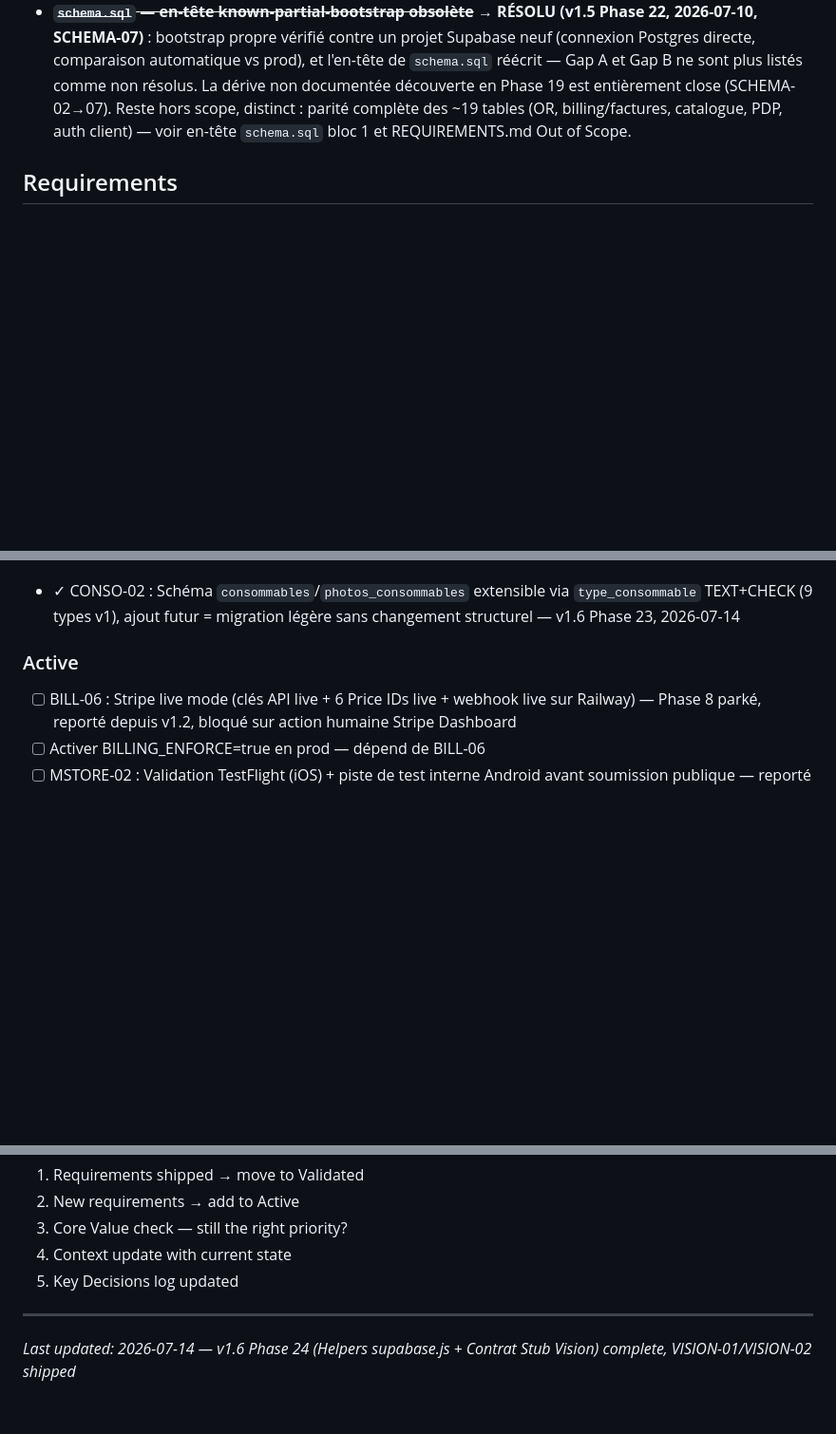
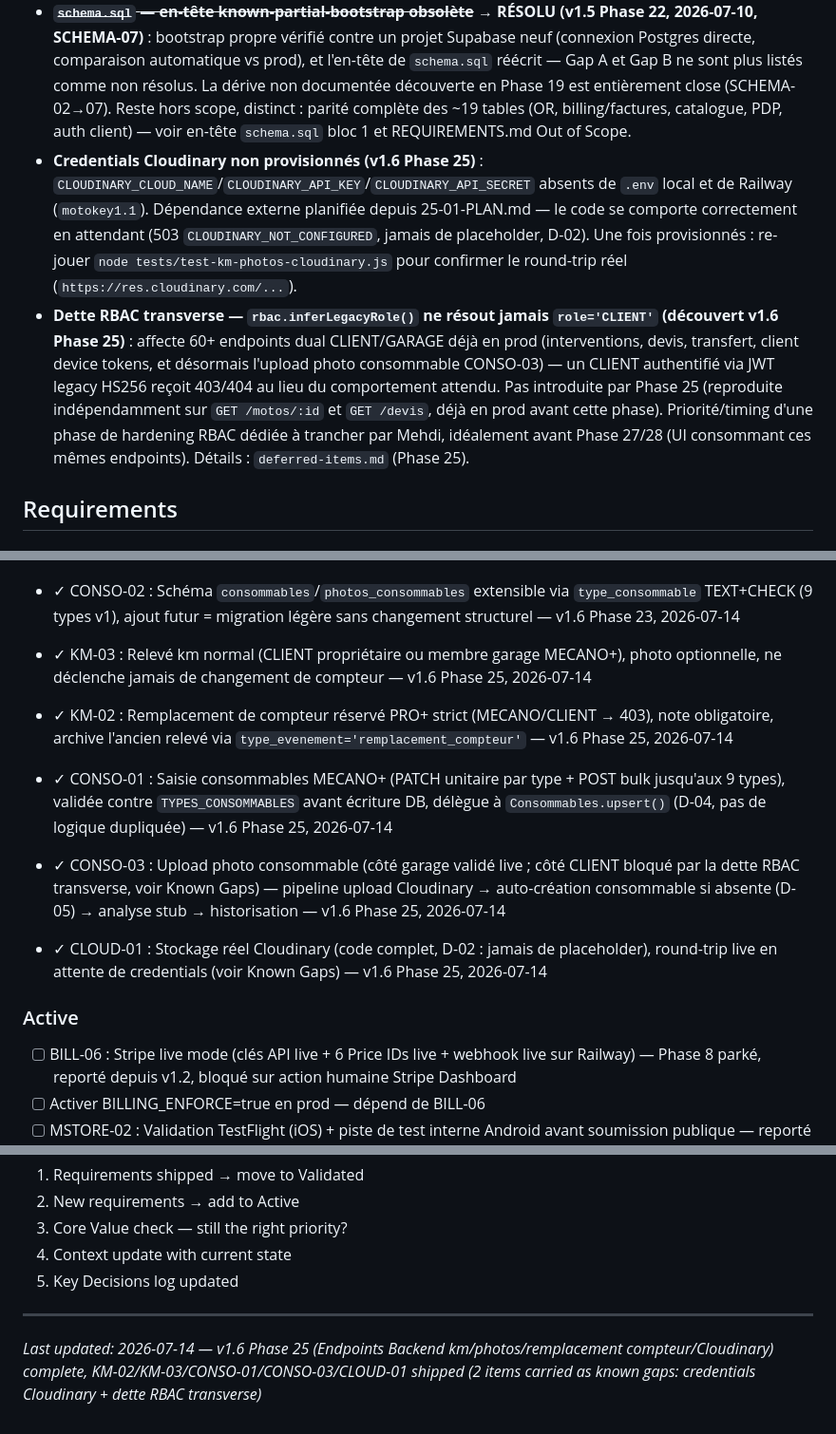
Before and after one commit to motokey63/Motokey-api-1.0, a Markdown page: .planning/PROJECT.md, 3 parts joined by grey strips. Shown at 95% size. Drawn GitHub-style; blank space fills up the shorter version.

Commit message:
docs(phase-25): evolve PROJECT.md after phase completion

```diff
--- a/.planning/PROJECT.md
+++ b/.planning/PROJECT.md
@@ -46,6 +47,8 @@ v1.5 (Résolution dérive schema.sql) shipped 2026-07-11 — see `.planning/mile
 - Script manquant : `scripts/stripe-create-pioneer-coupon-live.js` (référencé par le script TEST, à créer avant l'exécution de Phase 8).
 - **MSTORE-02 — Validation TestFlight/Play Store non faite** : l'app est prête côté code/contenu (Privacy Manifest, Data Safety, profils EAS), mais n'a jamais été réellement soumise. Bloqué sur la création de deux comptes développeur payants (Apple 99$/an, Google 25$) par Mehdi. Détails : `.planning/milestones/v1.3-MILESTONE-AUDIT.md`.
 - ~~**`schema.sql` — en-tête known-partial-bootstrap obsolète**~~ → **RÉSOLU (v1.5 Phase 22, 2026-07-10, SCHEMA-07)** : bootstrap propre vérifié contre un projet Supabase neuf (connexion Postgres directe, comparaison automatique vs prod), et l'en-tête de `schema.sql` réécrit — Gap A et Gap B ne sont plus listés comme non résolus. La dérive non documentée découverte en Phase 19 est entièrement close (SCHEMA-02→07). Reste hors scope, distinct : parité complète des ~19 tables (OR, billing/factures, catalogue, PDP, auth client) — voir en-tête `schema.sql` bloc 1 et REQUIREMENTS.md Out of Scope.
+- **Credentials Cloudinary non provisionnés (v1.6 Phase 25)** : `CLOUDINARY_CLOUD_NAME`/`CLOUDINARY_API_KEY`/`CLOUDINARY_API_SECRET` absents de `.env` local et de Railway (`motokey1.1`). Dépendance externe planifiée depuis 25-01-PLAN.md — le code se comporte correctement en attendant (503 `CLOUDINARY_NOT_CONFIGURED`, jamais de placeholder, D-02). Une fois provisionnés : re-jouer `node tests/test-km-photos-cloudinary.js` pour confirmer le round-trip réel (`https://res.cloudinary.com/...`).
+- **Dette RBAC transverse — `rbac.inferLegacyRole()` ne résout jamais `role='CLIENT'` (découvert v1.6 Phase 25)** : affecte 60+ endpoints dual CLIENT/GARAGE déjà en prod (interventions, devis, transfert, client device tokens, et désormais l'upload photo consommable CONSO-03) — un CLIENT authentifié via JWT legacy HS256 reçoit 403/404 au lieu du comportement attendu. Pas introduite par Phase 25 (reproduite indépendamment sur `GET /motos/:id` et `GET /devis`, déjà en prod avant cette phase). Priorité/timing d'une phase de hardening RBAC dédiée à trancher par Mehdi, idéalement avant Phase 27/28 (UI consommant ces mêmes endpoints). Détails : `deferred-items.md` (Phase 25).
 
 ## Requirements
 
@@ -104,6 +107,11 @@ v1.5 (Résolution dérive schema.sql) shipped 2026-07-11 — see `.planning/mile
 - ✓ KM-01 : Le système refuse tout relevé km inférieur au maximum historique de la moto (trigger DB `verifier_km_monotone`, BEFORE INSERT) et journalise la tentative dans `releves_km_rejets` — v1.6 Phase 23, 2026-07-14
 - ✓ KM-04 : `releves_km` est la source de vérité du kilométrage — `motos.km` recalculé automatiquement via trigger de sync ; les 3 chemins d'écriture existants (`Motos.update()`, `Interventions.create()` documenté découplé D-05, `OrdresReparation.cloturer()`) passent tous par `RelevesKm.enregistrer()`, plus aucun bypass applicatif — v1.6 Phase 23, 2026-07-14 (a aussi ajouté D-04 : acteur_id threadé depuis `ctx.user_id` sur la clôture d'OR, audit trail par membre garage plutôt que garage_id générique)
 - ✓ CONSO-02 : Schéma `consommables`/`photos_consommables` extensible via `type_consommable` TEXT+CHECK (9 types v1), ajout futur = migration légère sans changement structurel — v1.6 Phase 23, 2026-07-14
+- ✓ KM-03 : Relevé km normal (CLIENT propriétaire ou membre garage MECANO+), photo optionnelle, ne déclenche jamais de changement de compteur — v1.6 Phase 25, 2026-07-14
+- ✓ KM-02 : Remplacement de compteur réservé PRO+ strict (MECANO/CLIENT → 403), note obligatoire, archive l'ancien relevé via `type_evenement='remplacement_compteur'` — v1.6 Phase 25, 2026-07-14
+- ✓ CONSO-01 : Saisie consommables MECANO+ (PATCH unitaire par type + POST bulk jusqu'aux 9 types), validée contre `TYPES_CONSOMMABLES` avant écriture DB, délègue à `Consommables.upsert()` (D-04, pas de logique dupliquée) — v1.6 Phase 25, 2026-07-14
+- ✓ CONSO-03 : Upload photo consommable (côté garage validé live ; côté CLIENT bloqué par la dette RBAC transverse, voir Known Gaps) — pipeline upload Cloudinary → auto-création consommable si absente (D-05) → analyse stub → historisation — v1.6 Phase 25, 2026-07-14
+- ✓ CLOUD-01 : Stockage réel Cloudinary (code complet, D-02 : jamais de placeholder), round-trip live en attente de credentials (voir Known Gaps) — v1.6 Phase 25, 2026-07-14
 
 ### Active
 
@@ -189,4 +197,4 @@ This document evolves at phase transitions and milestone boundaries.
 5. Key Decisions log updated
 
 ---
-*Last updated: 2026-07-14 — v1.6 Phase 24 (Helpers supabase.js + Contrat Stub Vision) complete, VISION-01/VISION-02 shipped*
+*Last updated: 2026-07-14 — v1.6 Phase 25 (Endpoints Backend km/photos/remplacement compteur/Cloudinary) complete, KM-02/KM-03/CONSO-01/CONSO-03/CLOUD-01 shipped (2 items carried as known gaps: credentials Cloudinary + dette RBAC transverse)*
```
Also changed, not shown: other parts of .planning/PROJECT.md (+1 -0 lines).
